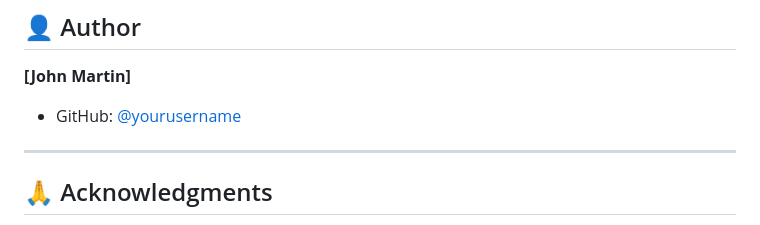
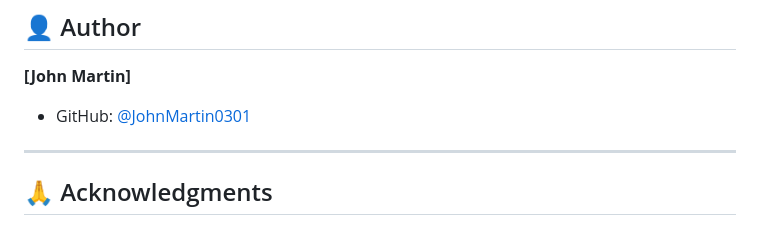
Before and after one commit to JohnMartin0301/DatalyzePro, a Markdown page: README.md, the part around one of its changes. GitHub-like rendering.

Commit message:
Fix GitHub username link in README.md

```diff
--- a/README.md
+++ b/README.md
@@ -282,7 +282,7 @@ SOFTWARE.
 ## 👤 Author
 
 **[John Martin]**
-- GitHub: [@yourusername](https://github.com/JohnMartin0301)
+- GitHub: [@JohnMartin0301](https://github.com/JohnMartin0301)
 
 ---
 
```
Also changed, not shown: other parts of README.md (+1 -1 lines).
